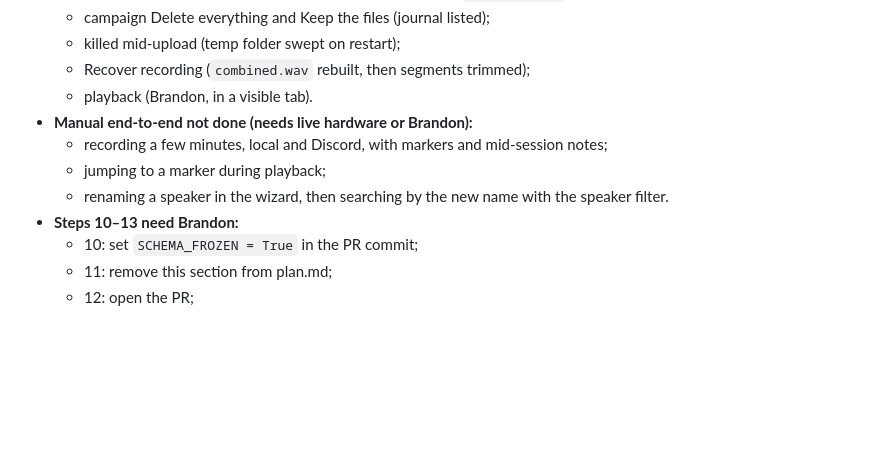
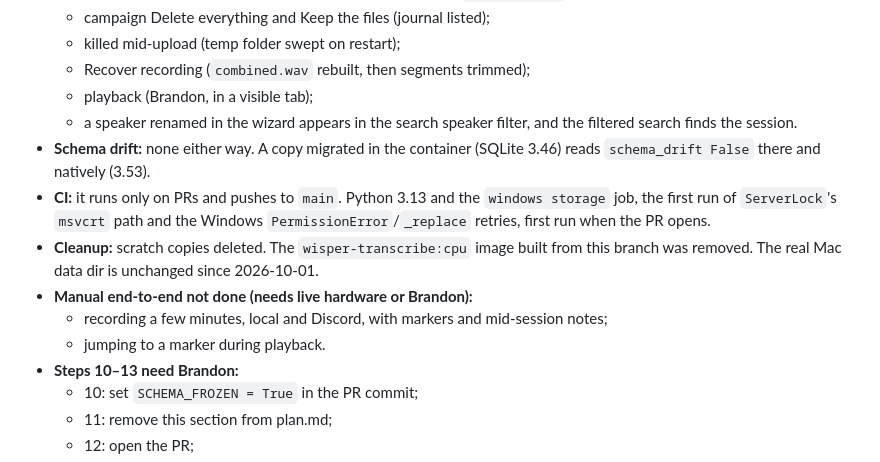
Before and after one commit to brandonfhall/wisper-transcribe, a Markdown page: plan.md, the part around the change. Drawn GitHub-style; blank space fills up the shorter version.

Commit message:
docs(plan): record drift, CI, search, and cleanup checks
Co-Authored-By: Claude Opus 5.5 <noreply@anthropic.com>

```diff
--- a/plan.md
+++ b/plan.md
@@ -148,11 +148,14 @@ Phase 9 (steps 1–9):
   - campaign Delete everything and Keep the files (journal listed);
   - killed mid-upload (temp folder swept on restart);
   - Recover recording (`combined.wav` rebuilt, then segments trimmed);
-  - playback (Brandon, in a visible tab).
+  - playback (Brandon, in a visible tab);
+  - a speaker renamed in the wizard appears in the search speaker filter, and the filtered search finds the session.
+- **Schema drift:** none either way. A copy migrated in the container (SQLite 3.46) reads `schema_drift False` there and natively (3.53).
+- **CI:** it runs only on PRs and pushes to `main`. Python 3.13 and the `windows storage` job, the first run of `ServerLock`'s `msvcrt` path and the Windows `PermissionError`/`_replace` retries, first run when the PR opens.
+- **Cleanup:** scratch copies deleted. The `wisper-transcribe:cpu` image built from this branch was removed. The real Mac data dir is unchanged since 2026-10-01.
 - **Manual end-to-end not done (needs live hardware or Brandon):**
   - recording a few minutes, local and Discord, with markers and mid-session notes;
-  - jumping to a marker during playback;
-  - renaming a speaker in the wizard, then searching by the new name with the speaker filter.
+  - jumping to a marker during playback.
 - **Steps 10–13 need Brandon:**
   - 10: set `SCHEMA_FROZEN = True` in the PR commit;
   - 11: remove this section from plan.md;
```
